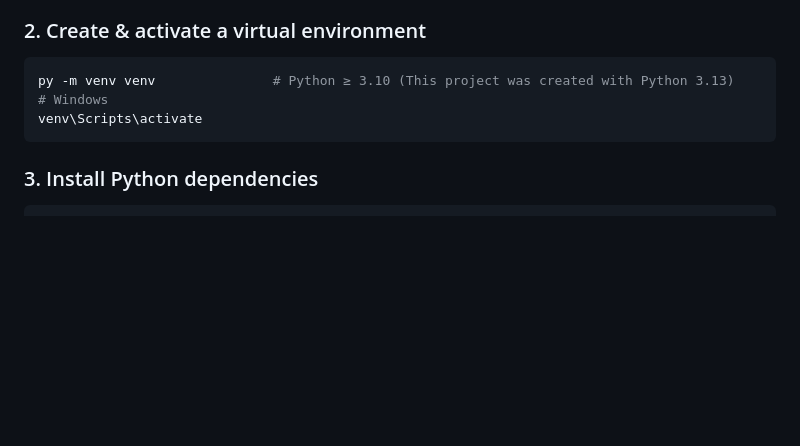
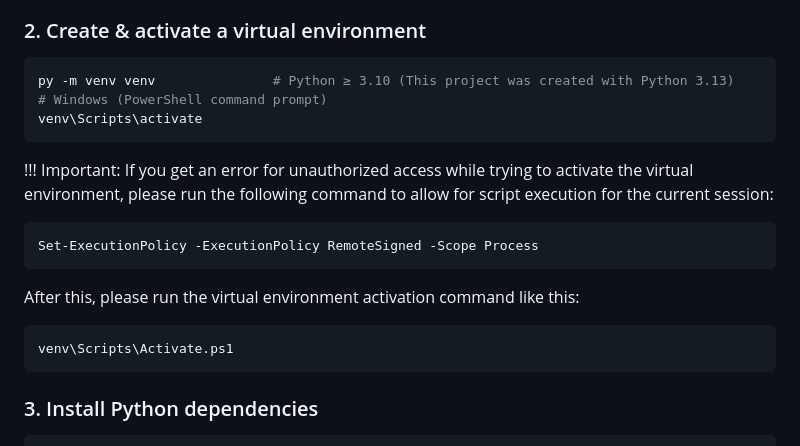
Before and after one commit to DenisVasilev05/Auto_Service, a Markdown page: README.md, the part around the change. GitHub-like rendering; blank space fills up the shorter version.

Commit message:
Update README to explain virtual environment setup when access is unauthorized

````diff
--- a/README.md
+++ b/README.md
@@ -28,8 +28,16 @@ cd Auto_Service
 
 ```bash
 py -m venv venv               # Python ≥ 3.10 (This project was created with Python 3.13)
-# Windows
+# Windows (PowerShell command prompt)
 venv\Scripts\activate
+```
+!!! Important: If you get an error for unauthorized access while trying to activate the virtual environment, please run the following command to allow for script execution for the current session:
+```bash
+Set-ExecutionPolicy -ExecutionPolicy RemoteSigned -Scope Process
+```
+After this, please run the virtual environment activation command like this:
+```bash
+venv\Scripts\Activate.ps1
 ```
 
 ### 3. Install Python dependencies
````
